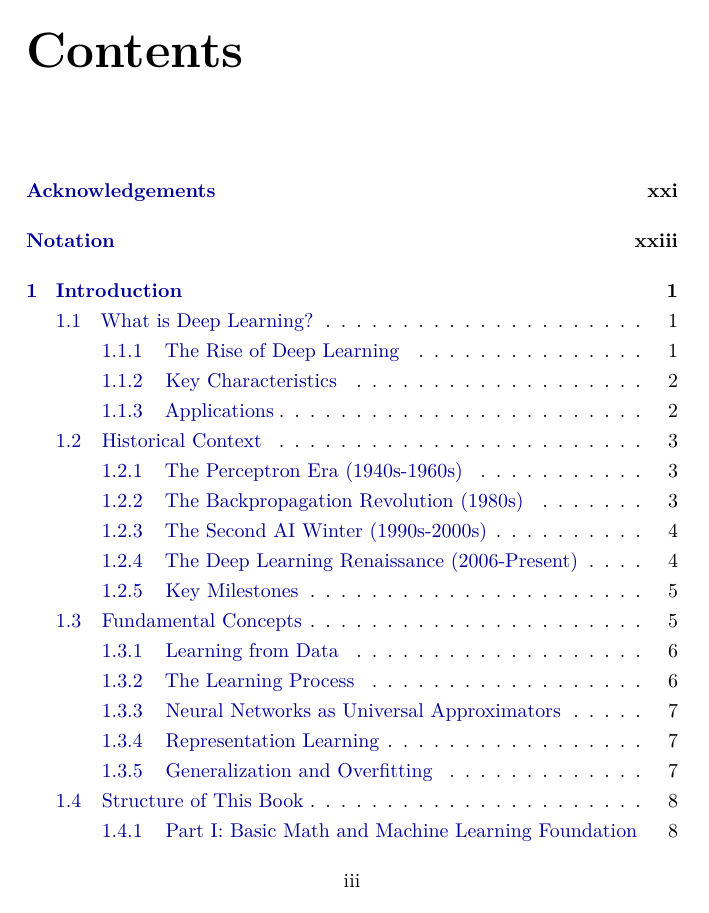
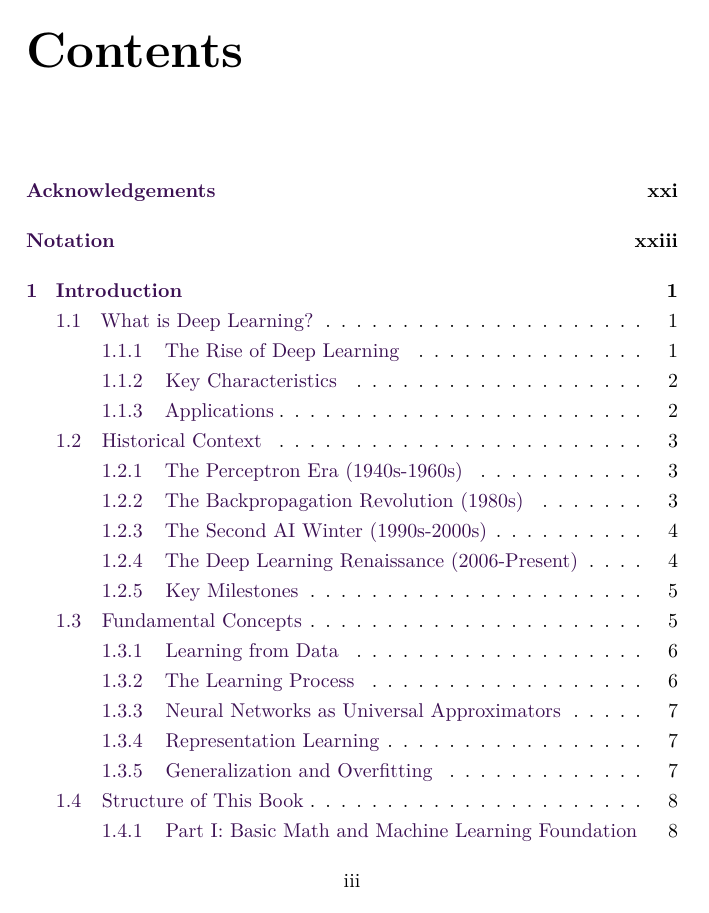
Before and after one commit to vuhung16au/LaTeX-Research-Toolkit, a LaTeX thesis (examples/advanced/book/Deep-Learning-101/main.tex): page 3 of 210. Compiled offline with pdfLaTeX.

Commit message:
Add custom color scheme and update difficulty colors
Introduced custom colors (bookpurple, bookred, bookblack, bookwhite) and updated hyperref link colors and difficulty level command colors to use the new scheme for improved consistency and branding.

```diff
--- a/examples/advanced/book/Deep-Learning-101/main.tex
+++ b/examples/advanced/book/Deep-Learning-101/main.tex
@@ -29,6 +29,12 @@
 \usepackage{pgfplots}
 \pgfplotsset{compat=1.18}
 
+% --- Custom Color Scheme ---
+\definecolor{bookpurple}{RGB}{60,16,83}
+\definecolor{bookred}{RGB}{242,18,12}
+\definecolor{bookblack}{RGB}{0,0,0}
+\definecolor{bookwhite}{RGB}{255,255,255}
+
 % --- Tables and Lists ---
 \usepackage{booktabs}
 \usepackage{array}
@@ -38,9 +44,9 @@
 \usepackage{hyperref}
 \hypersetup{
     colorlinks=true,
-    linkcolor=blue!60!black,
-    citecolor=green!60!black,
-    urlcolor=blue!60!black,
+    linkcolor=bookpurple,
+    citecolor=bookred,
+    urlcolor=bookpurple,
     bookmarksopen=true,
 }
 \usepackage[capitalise,noabbrev]{cleveref}
@@ -78,13 +84,13 @@
 % --- Difficulty Level Commands ---
 \newcommand{\difficulty}[1]{%
     \ifstrequal{#1}{beginner}{%
-        \textcolor{green!70!black}{\textbf{[Beginner]}}%
+        \textcolor{bookpurple}{\textbf{[Beginner]}}%
     }{%
         \ifstrequal{#1}{intermediate}{%
-            \textcolor{orange!70!black}{\textbf{[Intermediate]}}%
+            \textcolor{bookpurple!70!bookblack}{\textbf{[Intermediate]}}%
         }{%
             \ifstrequal{#1}{advanced}{%
-                \textcolor{red!70!black}{\textbf{[Advanced]}}%
+                \textcolor{bookred}{\textbf{[Advanced]}}%
             }{%
                 \textbf{[#1]}%
             }%
```
